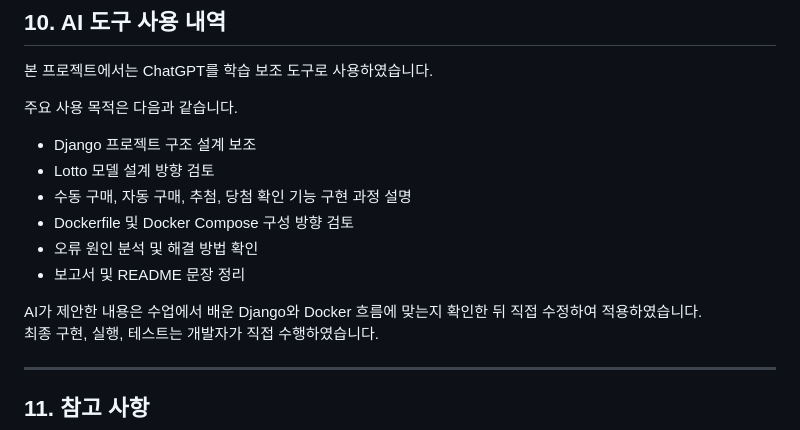
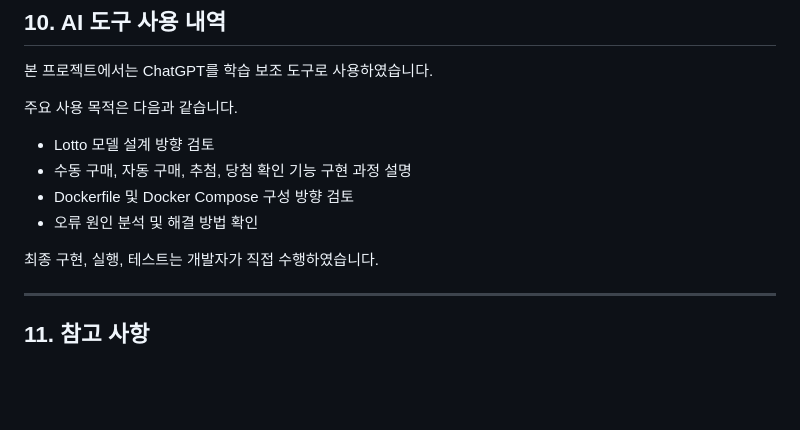
Before and after one commit to statvoyager/django-docker-lotto, a Markdown page: README.md, the part around the change. Rendered like a GitHub page; blank space fills up the shorter version.

Commit message:
update README.md number 10

```diff
--- a/README.md
+++ b/README.md
@@ -209,14 +209,11 @@ docker compose down -v
 
 주요 사용 목적은 다음과 같습니다.
 
-- Django 프로젝트 구조 설계 보조
 - Lotto 모델 설계 방향 검토
 - 수동 구매, 자동 구매, 추첨, 당첨 확인 기능 구현 과정 설명
 - Dockerfile 및 Docker Compose 구성 방향 검토
 - 오류 원인 분석 및 해결 방법 확인
-- 보고서 및 README 문장 정리
 
-AI가 제안한 내용은 수업에서 배운 Django와 Docker 흐름에 맞는지 확인한 뒤 직접 수정하여 적용하였습니다.
 최종 구현, 실행, 테스트는 개발자가 직접 수행하였습니다.
 
 ---
```
